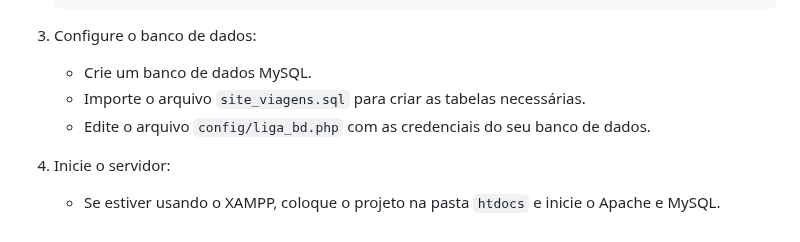
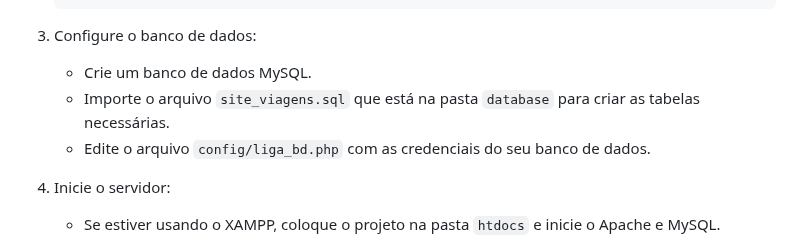
Before and after one commit to GiulianaFnch/SiteViagens, a Markdown page: README.md, the part around the change. GitHub-like rendering.

```diff
--- a/README.md
+++ b/README.md
@@ -58,7 +58,7 @@ Ferramentas recomendadas para configurar o ambiente:
 
 3. Configure o banco de dados:
     - Crie um banco de dados MySQL.
-    - Importe o arquivo `site_viagens.sql` para criar as tabelas necessárias.
+    - Importe o arquivo `site_viagens.sql` que está na pasta `database` para criar as tabelas necessárias.
     - Edite o arquivo `config/liga_bd.php` com as credenciais do seu banco de dados.
 
 4. Inicie o servidor:
```
